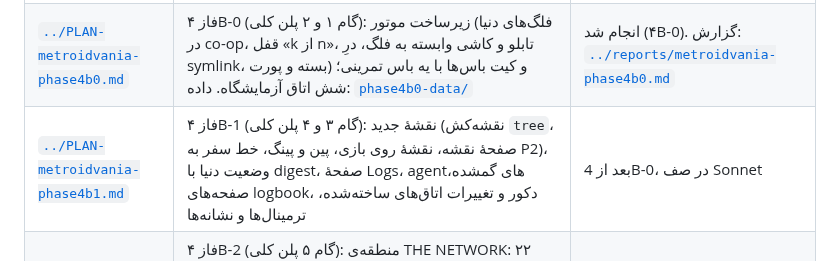
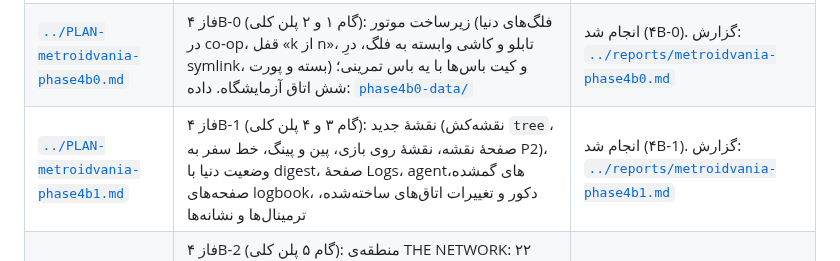
Before and after one commit to zack-riftwalker/projects, a Markdown page: docs/metroidvania/README.md, the part around the change. Rendered like a GitHub page.

```diff
--- a/docs/metroidvania/README.md
+++ b/docs/metroidvania/README.md
@@ -12,7 +12,7 @@
 | [`../PLAN-metroidvania-phase3.md`](../PLAN-metroidvania-phase3.md) | فاز ۳: ۳A بقیه‌ی SOURCE TREE (THE REVIEWER، catch، پلاگین‌ها)، ۳B منطقه‌ی DEPENDENCY DEPTHS (MERGE CONFLICT، agents، فروشگاه) | انجام شد (۳A و ۳B) |
 | [`../PLAN-metroidvania-phase4a.md`](../PLAN-metroidvania-phase4a.md) | فاز ۴A: منطقه‌ی THE HEAP (۱۶ اتاق، درهای بالا و پایین، سیل سه‌مرحله‌ای، dead code، THE LEAK → sudo، سفر فقط از ترمینال، سه راز تازه در SOURCE TREE). داده‌ی اتاق‌ها: [`phase4a-data/`](phase4a-data/). گزارش: [`../reports/metroidvania-phase4a.md`](../reports/metroidvania-phase4a.md) | انجام شد (۴A) |
 | [`../PLAN-metroidvania-phase4b0.md`](../PLAN-metroidvania-phase4b0.md) | فاز ۴B-0 (گام ۱ و ۲ پلن کلی): زیرساخت موتور (فلگ‌های دنیا در co-op، قفل «k از n»، تابلو و کاشی وابسته به فلگ، درِ symlink، بسته و پورت) و کیت باس‌ها با یه باس تمرینی؛ شش اتاق آزمایشگاه. داده: [`phase4b0-data/`](phase4b0-data/) | انجام شد (۴B-0). گزارش: [`../reports/metroidvania-phase4b0.md`](../reports/metroidvania-phase4b0.md) |
-| [`../PLAN-metroidvania-phase4b1.md`](../PLAN-metroidvania-phase4b1.md) | فاز ۴B-1 (گام ۳ و ۴ پلن کلی): نقشهٔ جدید (نقشه‌کش `tree`، صفحهٔ نقشه، نقشهٔ روی بازی، پین و پینگ، خط سفر به P2)، وضعیت دنیا با digest، صفحهٔ Logs، agentهای گمشده، صفحه‌های logbook، دکور و تغییرات اتاق‌های ساخته‌شده، ترمینال‌ها و نشانه‌ها | بعد از 4B-0، در صف Sonnet |
+| [`../PLAN-metroidvania-phase4b1.md`](../PLAN-metroidvania-phase4b1.md) | فاز ۴B-1 (گام ۳ و ۴ پلن کلی): نقشهٔ جدید (نقشه‌کش `tree`، صفحهٔ نقشه، نقشهٔ روی بازی، پین و پینگ، خط سفر به P2)، وضعیت دنیا با digest، صفحهٔ Logs، agentهای گمشده، صفحه‌های logbook، دکور و تغییرات اتاق‌های ساخته‌شده، ترمینال‌ها و نشانه‌ها | انجام شد (۴B-1). گزارش: [`../reports/metroidvania-phase4b1.md`](../reports/metroidvania-phase4b1.md) |
 | [`../PLAN-metroidvania-phase4b2.md`](../PLAN-metroidvania-phase4b2.md) | فاز ۴B-2 (گام ۵ پلن کلی): منطقه‌ی THE NETWORK: ۲۲ اتاق (نقشه‌ها کشیده و با شبیه‌ساز چک‌شده)، curl و ssh، باس‌های WEB CRAWLER و THE FIREWALL و THE REVIEWER #2 (اختیاری)، دشمن‌های SCRAPER، WORM، DDOS و SPYWARE، سواری روی بسته، airgap، honeypot، رازها. داده: [`phase4b2-data/`](phase4b2-data/) | بعد از 4B-1، در صف Sonnet |
 
 ## سندها
```
Also changed, not shown: docs/PLAN-metroidvania-phase4b1.md (+15 -15 lines), docs/reports/metroidvania-phase4b1.md (added, +50 -0 lines), docs/reports/metroidvania-phase4b1-map.png (added).
